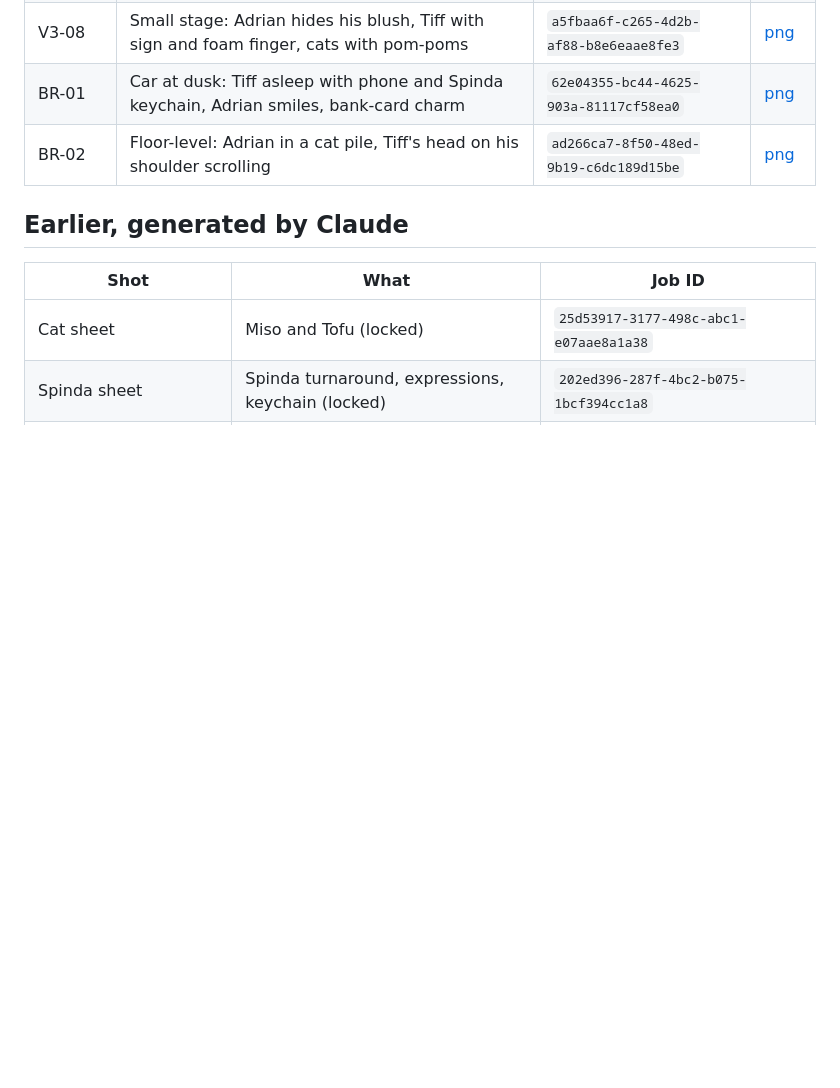
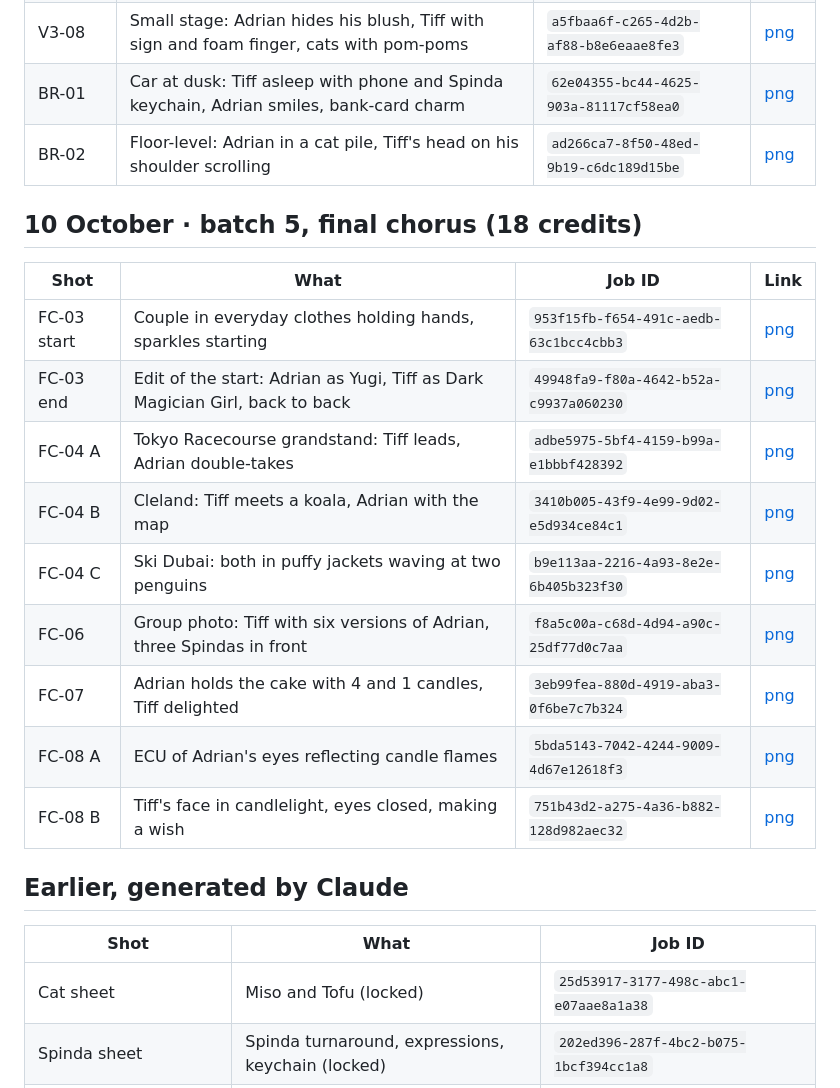
Before and after one commit to grxu/Tiff-s-Birthday, a Markdown page: storyboard/renders-manifest.md, the part around the change. Drawn GitHub-style; blank space fills up the shorter version.

```diff
--- a/storyboard/renders-manifest.md
+++ b/storyboard/renders-manifest.md
@@ -74,6 +74,20 @@ Shots generated by the user in Higgsfield are not listed here (their job IDs are
 | BR-01 | Car at dusk: Tiff asleep with phone and Spinda keychain, Adrian smiles, bank-card charm | `62e04355-bc44-4625-903a-81117cf58ea0` | [png](https://d8j0ntlcm91z4.cloudfront.net/user_3F9g5MvyxWEcBzuFjPmI97hrMM7/hf_20261010_030728_62e04355-bc44-4625-903a-81117cf58ea0.png) |
 | BR-02 | Floor-level: Adrian in a cat pile, Tiff's head on his shoulder scrolling | `ad266ca7-8f50-48ed-9b19-c6dc189d15be` | [png](https://d8j0ntlcm91z4.cloudfront.net/user_3F9g5MvyxWEcBzuFjPmI97hrMM7/hf_20261010_030819_ad266ca7-8f50-48ed-9b19-c6dc189d15be.png) |
 
+## 10 October · batch 5, final chorus (18 credits)
+
+| Shot | What | Job ID | Link |
+|---|---|---|---|
+| FC-03 start | Couple in everyday clothes holding hands, sparkles starting | `953f15fb-f654-491c-aedb-63c1bcc4cbb3` | [png](https://d8j0ntlcm91z4.cloudfront.net/user_3F9g5MvyxWEcBzuFjPmI97hrMM7/hf_20261010_031105_953f15fb-f654-491c-aedb-63c1bcc4cbb3.png) |
+| FC-03 end | Edit of the start: Adrian as Yugi, Tiff as Dark Magician Girl, back to back | `49948fa9-f80a-4642-b52a-c9937a060230` | [png](https://d8j0ntlcm91z4.cloudfront.net/user_3F9g5MvyxWEcBzuFjPmI97hrMM7/hf_20261010_031214_49948fa9-f80a-4642-b52a-c9937a060230.png) |
+| FC-04 A | Tokyo Racecourse grandstand: Tiff leads, Adrian double-takes | `adbe5975-5bf4-4159-b99a-e1bbbf428392` | [png](https://d8j0ntlcm91z4.cloudfront.net/user_3F9g5MvyxWEcBzuFjPmI97hrMM7/hf_20261010_031103_adbe5975-5bf4-4159-b99a-e1bbbf428392.png) |
+| FC-04 B | Cleland: Tiff meets a koala, Adrian with the map | `3410b005-43f9-4e99-9d02-e5d934ce84c1` | [png](https://d8j0ntlcm91z4.cloudfront.net/user_3F9g5MvyxWEcBzuFjPmI97hrMM7/hf_20261010_031215_3410b005-43f9-4e99-9d02-e5d934ce84c1.png) |
+| FC-04 C | Ski Dubai: both in puffy jackets waving at two penguins | `b9e113aa-2216-4a93-8e2e-6b405b323f30` | [png](https://d8j0ntlcm91z4.cloudfront.net/user_3F9g5MvyxWEcBzuFjPmI97hrMM7/hf_20261010_031214_b9e113aa-2216-4a93-8e2e-6b405b323f30.png) |
+| FC-06 | Group photo: Tiff with six versions of Adrian, three Spindas in front | `f8a5c00a-c68d-4d94-a90c-25df77d0c7aa` | [png](https://d8j0ntlcm91z4.cloudfront.net/user_3F9g5MvyxWEcBzuFjPmI97hrMM7/hf_20261010_031104_f8a5c00a-c68d-4d94-a90c-25df77d0c7aa.png) |
+| FC-07 | Adrian holds the cake with 4 and 1 candles, Tiff delighted | `3eb99fea-880d-4919-aba3-0f6be7c7b324` | [png](https://d8j0ntlcm91z4.cloudfront.net/user_3F9g5MvyxWEcBzuFjPmI97hrMM7/hf_20261010_031104_3eb99fea-880d-4919-aba3-0f6be7c7b324.png) |
+| FC-08 A | ECU of Adrian's eyes reflecting candle flames | `5bda5143-7042-4244-9009-4d67e12618f3` | [png](https://d8j0ntlcm91z4.cloudfront.net/user_3F9g5MvyxWEcBzuFjPmI97hrMM7/hf_20261010_031215_5bda5143-7042-4244-9009-4d67e12618f3.png) |
+| FC-08 B | Tiff's face in candlelight, eyes closed, making a wish | `751b43d2-a275-4a36-b882-128d982aec32` | [png](https://d8j0ntlcm91z4.cloudfront.net/user_3F9g5MvyxWEcBzuFjPmI97hrMM7/hf_20261010_031307_751b43d2-a275-4a36-b882-128d982aec32.png) |
+
 ## Earlier, generated by Claude
 
 | Shot | What | Job ID |
```
Also changed, not shown: CLAUDE.md (+1 -1 lines), storyboard/prompts/remaining.md (+3 -3 lines).
